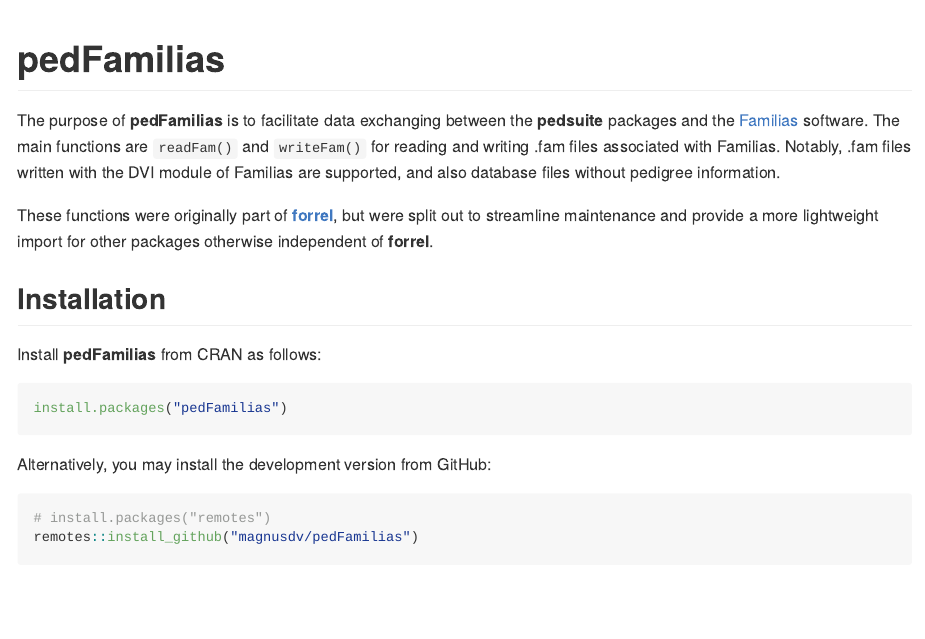
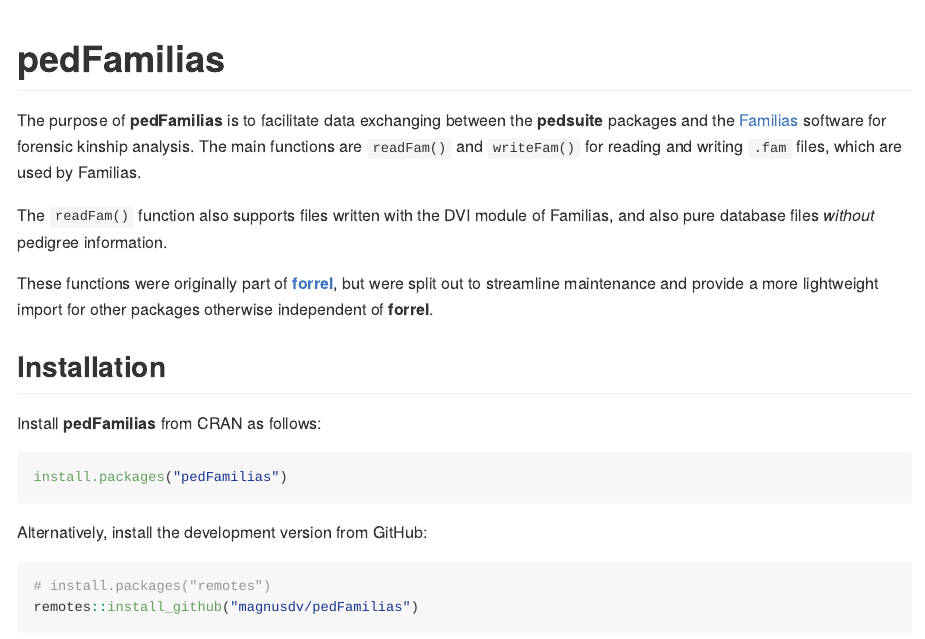
Before and after one commit to magnusdv/pedFamilias, an R Markdown document (README.Rmd): the page in a window 1100 px wide, from its top. The pictures show the output file README.md that the author committed with the source, drawn offline in the style of GitHub; badge pictures from the web are left out.

Commit message:
Use backticks around .fam

````diff
--- a/README.Rmd
+++ b/README.Rmd
@@ -23,7 +23,9 @@
 [![](https://cranlogs.r-pkg.org/badges/last-month/pedFamilias?color=yellow)](https://cran.r-project.org/package=pedFamilias)
 <!-- badges: end -->
 
-The purpose of **pedFamilias** is to facilitate data exchanging between the **pedsuite** packages and the [Familias](https://familias.name/) software. The main functions are `readFam()` and `writeFam()` for reading and writing .fam files associated with Familias. Notably, .fam files written with the DVI module of Familias are supported, and also database files without pedigree information.
+The purpose of **pedFamilias** is to facilitate data exchanging between the **pedsuite** packages and the [Familias](https://familias.name/) software for forensic kinship analysis. The main functions are `readFam()` and `writeFam()` for reading and writing `.fam` files, which are used by Familias.
+
+The `readFam()` function also supports files written with the DVI module of Familias, and also pure database files *without* pedigree information.
 
 These functions were originally part of [**forrel**](https://github.com/magnusdv/forrel), but were split out to streamline maintenance and provide a more lightweight import for other packages otherwise independent of **forrel**.
 
@@ -33,7 +35,7 @@
 install.packages("pedFamilias")
 ```
 
-Alternatively, you may install the development version from GitHub:
+Alternatively, install the development version from GitHub:
 
 ```{r eval = F}
 # install.packages("remotes")
````
Also changed, not shown: R/readFam.R (+4 -4 lines), R/writeFam.R (+3 -3 lines), data-raw/paternity.R (+1 -1 lines), README.md, 2 other files.
